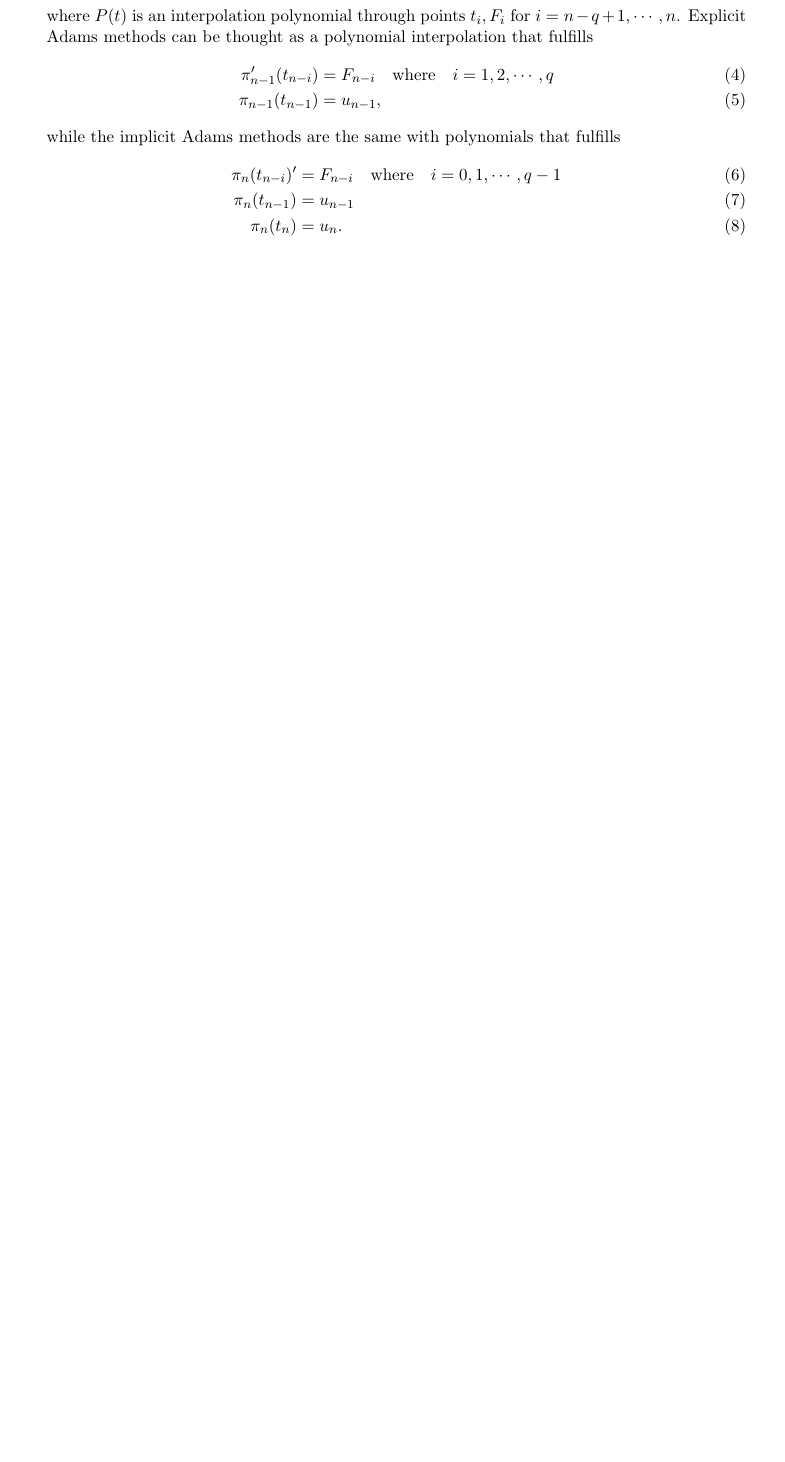
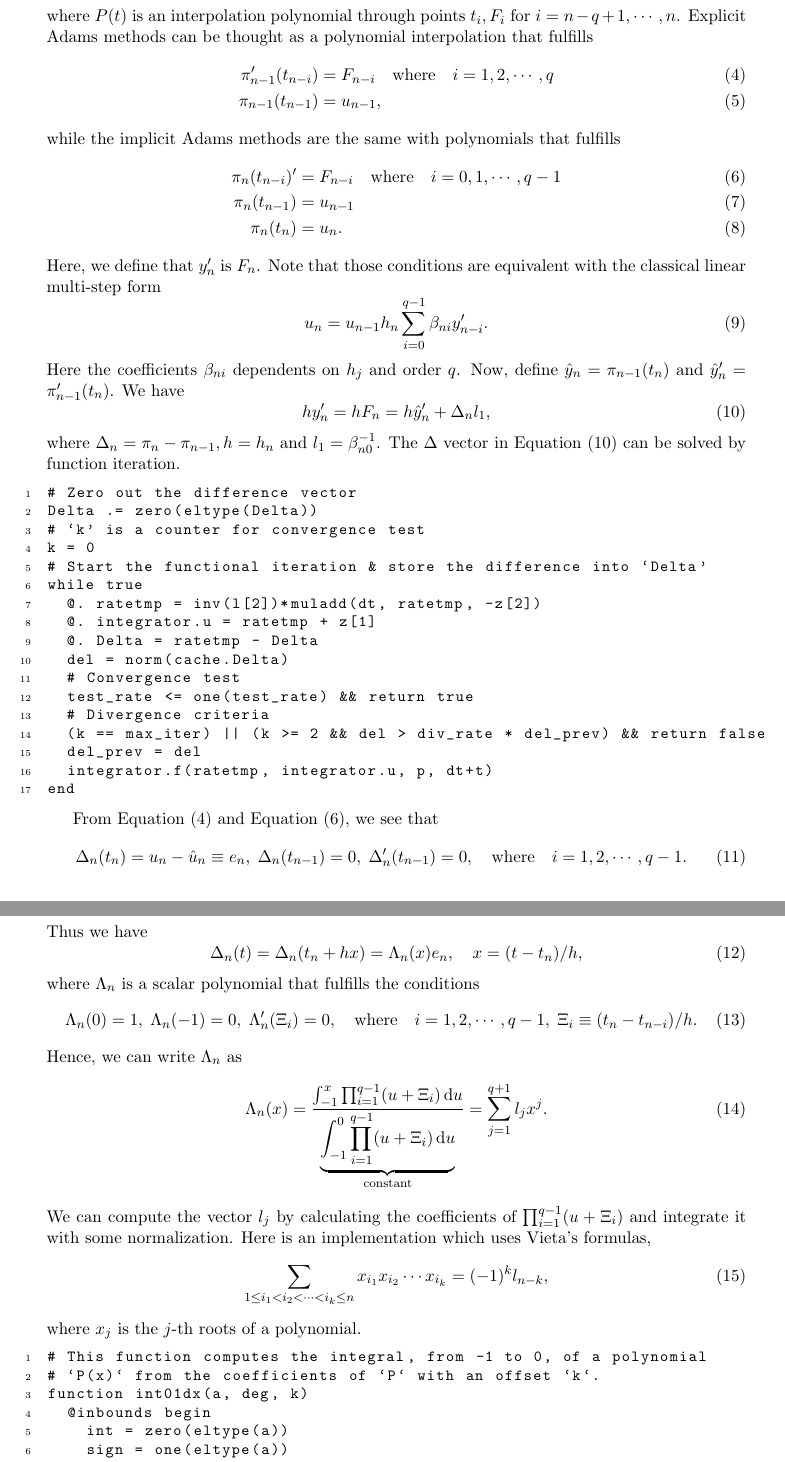
Before and after one commit to SciML/DiffEqDevMaterials, a LaTeX document (nordsieck/nordsieck.tex): part of page 2 of 2 before the commit and two parts of pages 2 and 3 of 4 after it, the two joined at a grey line, cut so that both start at the same text, the shorter picture padded with empty space. Compiled offline with pdfLaTeX.

Commit message:
Finish basic Adams method

```diff
--- a/nordsieck/nordsieck.tex
+++ b/nordsieck/nordsieck.tex
@@ -112,13 +112,84 @@ where $P(t)$ is an interpolation polynomial through points $t_i, F_i$ for
 $i=n-q+1,\cdots,n$.
 Explicit Adams methods can be thought as a polynomial interpolation that
 fulfills
-\begin{align}
+\begin{align} \label{eq:adams1}
   \pi_{n-1}'(t_{n-i})&=F_{n-i}\qq{where} i=1,2,\cdots,q \\
   \pi_{n-1}(t_{n-1})&=u_{n-1},
 \end{align}
 while the implicit Adams methods are the same with polynomials that fulfills
-\begin{align}
+\begin{align} \label{eq:adams2}
   \pi_{n}(t_{n-i})'&=F_{n-i}\qq{where} i=0,1,\cdots,q-1 \\
   \pi_{n}(t_{n-1})&=u_{n-1} \\
   \pi_{n}(t_{n})&=u_{n}.
 \end{align}
+Here, we define that $y'_n$ is $F_n$. Note that those conditions are equivalent
+with the classical linear multi-step form
+\begin{equation}
+  u_n = u_{n-1} h_n\sum_{i=0}^{q-1}\beta_{ni}y'_{n-i}.
+\end{equation}
+Here the coefficients $\beta_{ni}$ dependents on $h_j$ and order $q$. Now,
+define $\hat{y}_n = \pi_{n-1}(t_n)$ and $\hat{y}'_n = \pi'_{n-1}(t_n)$. We have
+\begin{equation} \label{eq:nl_adams}
+  hy'_n = hF_n = h\hat{y}'_n + \Delta_n l_1,
+\end{equation}
+where $\Delta_n = \pi_n - \pi_{n-1}, h=h_n$ and $l_1 =
+\beta_{n0}^{-1}$. The $\Delta$ vector in \cref{eq:nl_adams} can be solved by
+function iteration.
+\begin{lstlisting}
+# Zero out the difference vector
+Delta .= zero(eltype(Delta))
+# `k' is a counter for convergence test
+k = 0
+# Start the functional iteration & store the difference into `Delta'
+while true
+  @. ratetmp = inv(l[2])*muladd(dt, ratetmp, -z[2])
+  @. integrator.u = ratetmp + z[1]
+  @. Delta = ratetmp - Delta
+  del = norm(cache.Delta)
+  # Convergence test
+  test_rate <= one(test_rate) && return true
+  # Divergence criteria
+  (k == max_iter) || (k >= 2 && del > div_rate * del_prev) && return false
+  del_prev = del
+  integrator.f(ratetmp, integrator.u, p, dt+t)
+end
+\end{lstlisting}
+
+From \cref{eq:adams1} and \cref{eq:adams2}, we see that
+\begin{equation}
+  \Delta_n(t_n) = u_n - \hat{u}_n \equiv e_n,\; \Delta_n(t_{n-1}) = 0,\;
+  \Delta'_n(t_{n-1}) = 0, \qq{where} i=1,2,\cdots,q-1.
+\end{equation}
+Thus we have
+\begin{equation}
+  \Delta_n(t) = \Delta_n(t_n+hx) = \Lambda_n(x)e_n, \quad x = (t-t_n)/h,
+\end{equation}
+where $\Lambda_n$ is a scalar polynomial that fulfills the conditions
+\begin{equation}
+  \Lambda_n(0)=1,\; \Lambda_n(-1) = 0,\; \Lambda'_n(\Xi_i) = 0,\qq{where}
+  i=1,2,\cdots,q-1,\; \Xi_i \equiv (t_n-t_{n-i})/h.
+\end{equation}
+Hence, we can write $\Lambda_n$ as
+\begin{equation}
+  \Lambda_n(x) = \frac{\int_{-1}^x\prod_{i=1}^{q-1} (u+\Xi_i) \dd{u}}
+          {\underbrace{\int_{-1}^0\prod_{i=1}^{q-1} (u+\Xi_i)
+          \dd{u}}_\text{constant}}
+               = \sum_{j=1}^{q+1} l_jx^j.
+\end{equation}
+We can compute the vector $l_j$ by calculating the coefficients of
+$\prod_{i=1}^{q-1} (u+\Xi_i)$ and integrate it with some normalization. Here is
+an implementation which uses Vieta's formulas,
+\begin{equation}
+  \sum_{1\leq i_{1}<i_{2}<\cdots <i_{k}\leq n}x_{i_{1}}x_{i_{2}}\cdots
+  x_{i_{k}}=(-1)^{k}l_{n-k},
+\end{equation}
+where $x_j$ is the $j$-th roots of a polynomial.
+\begin{lstlisting}
+# This function computes the integral, from -1 to 0, of a polynomial
+# `P(x)` from the coefficients of `P` with an offset `k`.
+function int01dx(a, deg, k)
+  @inbounds begin
+    int = zero(eltype(a))
+    sign = one(eltype(a))
+    for i in 1:deg
+      int += sign * a[i]/(i+k)
@@ -125,3 +229,6 @@ while the implicit Adams methods are the same with polynomials that fulfills
+  cache.tq = M1 * M0_inv * Xi_inv
+end
+\end{lstlisting}
 
 \subsubsection{BDF Methods} \label{subsec:bdf}
 The backward differentiation formula methods are usually
```
Also changed, not shown: nordsieck/nordsieck.tex (41 more changed lines).
